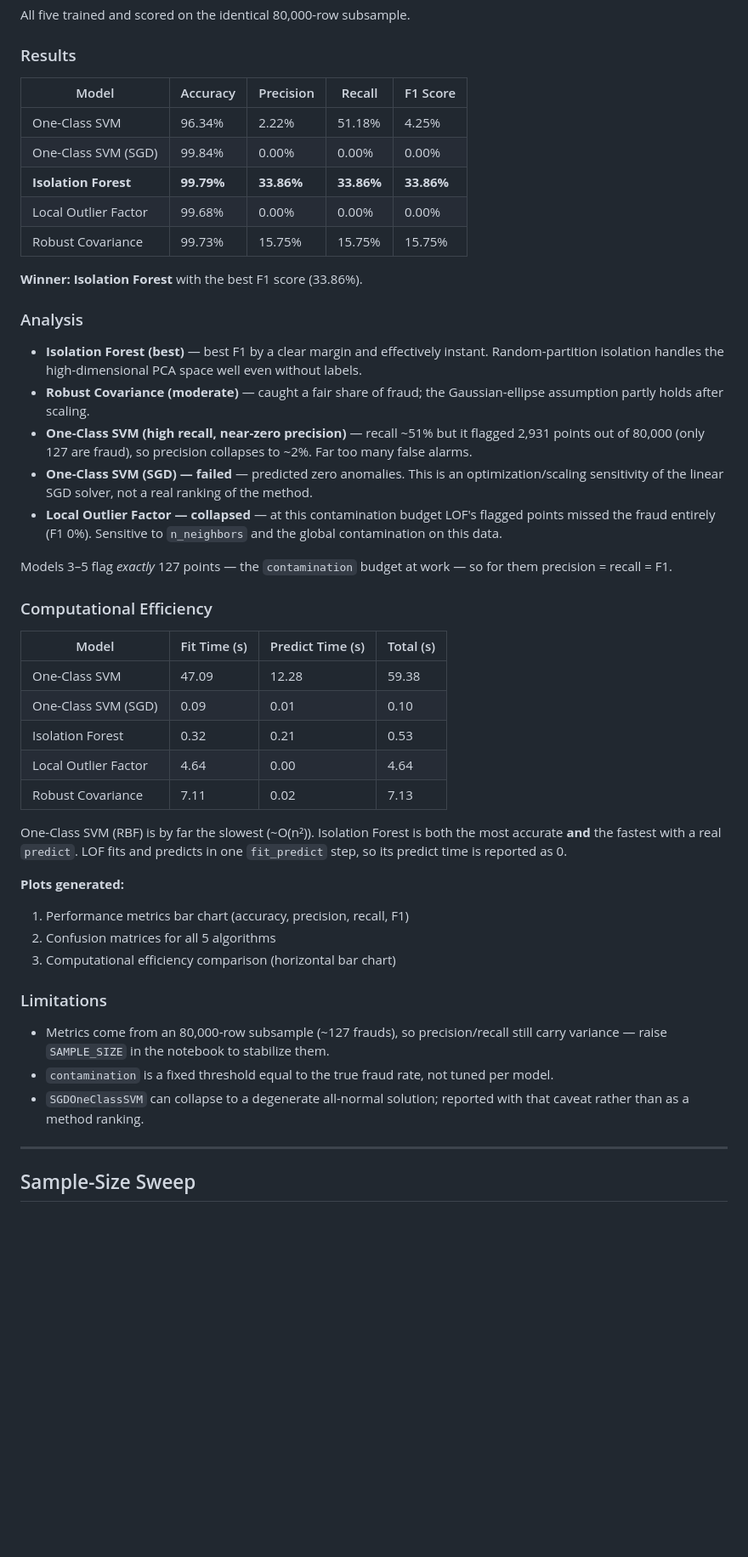
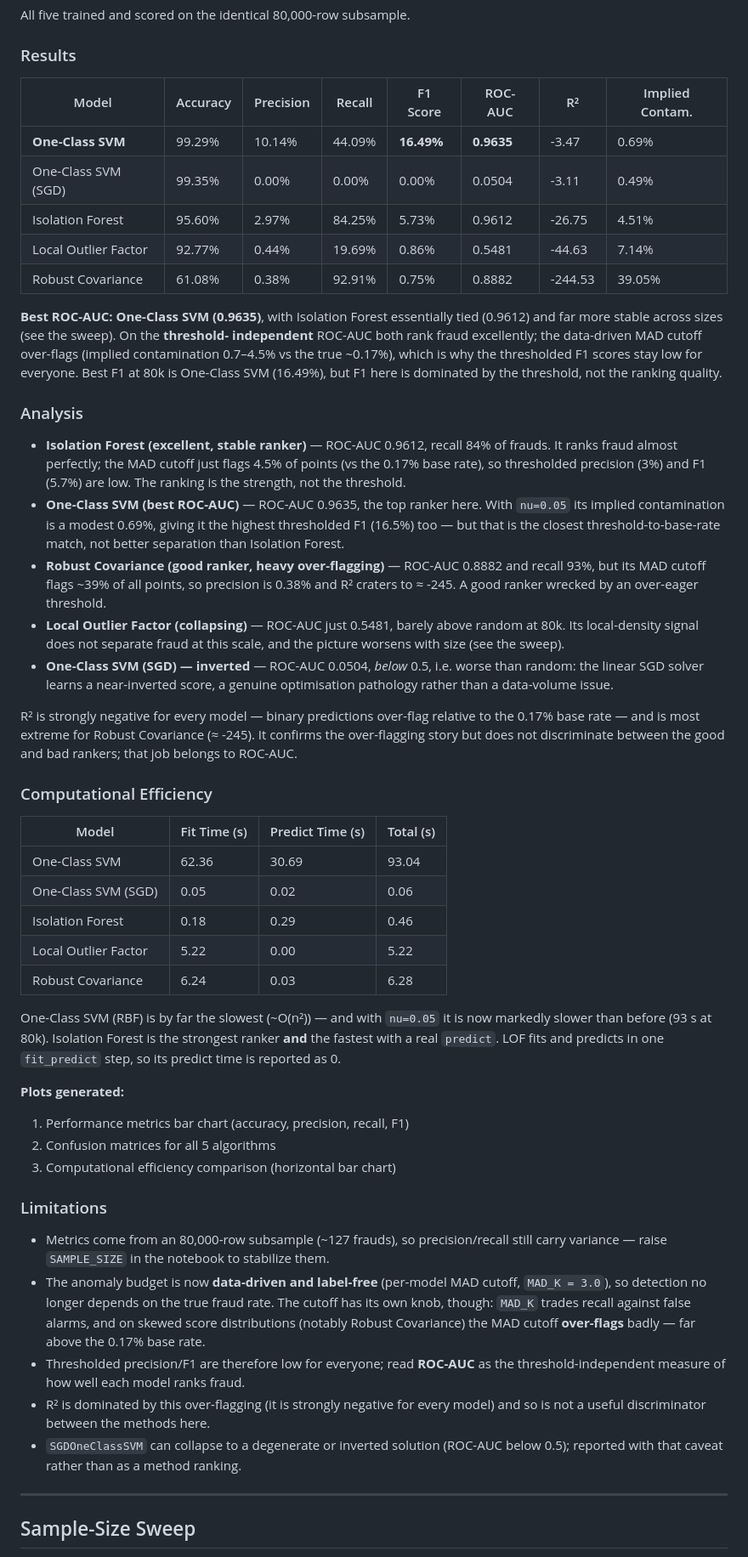
Before and after one commit to ian12-21/detekcija-anomalija, a Markdown page: README.md, the part around one of its changes. Shown at 85% size. GitHub-like rendering; blank space fills up the shorter version.

```diff
--- a/README.md
+++ b/README.md
@@ -102,39 +113,45 @@ All five trained and scored on the identical 80,000-row subsample.
 
 ### Results
 
-| Model | Accuracy | Precision | Recall | F1 Score |
-|-------|----------|-----------|--------|----------|
-| One-Class SVM | 96.34% | 2.22% | 51.18% | 4.25% |
-| One-Class SVM (SGD) | 99.84% | 0.00% | 0.00% | 0.00% |
-| **Isolation Forest** | **99.79%** | **33.86%** | **33.86%** | **33.86%** |
-| Local Outlier Factor | 99.68% | 0.00% | 0.00% | 0.00% |
-| Robust Covariance | 99.73% | 15.75% | 15.75% | 15.75% |
+| Model | Accuracy | Precision | Recall | F1 Score | ROC-AUC | R² | Implied Contam. |
+|-------|----------|-----------|--------|----------|---------|-----|-----------------|
+| **One-Class SVM** | 99.29% | 10.14% | 44.09% | **16.49%** | **0.9635** | -3.47 | 0.69% |
+| One-Class SVM (SGD) | 99.35% | 0.00% | 0.00% | 0.00% | 0.0504 | -3.11 | 0.49% |
+| Isolation Forest | 95.60% | 2.97% | 84.25% | 5.73% | 0.9612 | -26.75 | 4.51% |
+| Local Outlier Factor | 92.77% | 0.44% | 19.69% | 0.86% | 0.5481 | -44.63 | 7.14% |
+| Robust Covariance | 61.08% | 0.38% | 92.91% | 0.75% | 0.8882 | -244.53 | 39.05% |
 
-**Winner: Isolation Forest** with the best F1 score (33.86%).
+**Best ROC-AUC: One-Class SVM (0.9635)**, with Isolation Forest essentially tied
+(0.9612) and far more stable across sizes (see the sweep). On the **threshold-
+independent** ROC-AUC both rank fraud excellently; the data-driven MAD cutoff
+over-flags (implied contamination 0.7–4.5% vs the true ~0.17%), which is why the
+thresholded F1 scores stay low for everyone. Best F1 at 80k is One-Class SVM
+(16.49%), but F1 here is dominated by the threshold, not the ranking quality.
 
 ### Analysis
 
-- **Isolation Forest (best)** — best F1 by a clear margin and effectively instant. Random-partition isolation handles the high-dimensional PCA space well even without labels.
-- **Robust Covariance (moderate)** — caught a fair share of fraud; the Gaussian-ellipse assumption partly holds after scaling.
-- **One-Class SVM (high recall, near-zero precision)** — recall ~51% but it flagged 2,931 points out of 80,000 (only 127 are fraud), so precision collapses to ~2%. Far too many false alarms.
-- **One-Class SVM (SGD) — failed** — predicted zero anomalies. This is an optimization/scaling sensitivity of the linear SGD solver, not a real ranking of the method.
-- **Local Outlier Factor — collapsed** — at this contamination budget LOF's flagged points missed the fraud entirely (F1 0%). Sensitive to `n_neighbors` and the global contamination on this data.
+- **Isolation Forest (excellent, stable ranker)** — ROC-AUC 0.9612, recall 84% of frauds. It ranks fraud almost perfectly; the MAD cutoff just flags 4.5% of points (vs the 0.17% base rate), so thresholded precision (3%) and F1 (5.7%) are low. The ranking is the strength, not the threshold.
+- **One-Class SVM (best ROC-AUC)** — ROC-AUC 0.9635, the top ranker here. With `nu=0.05` its implied contamination is a modest 0.69%, giving it the highest thresholded F1 (16.5%) too — but that is the closest threshold-to-base-rate match, not better separation than Isolation Forest.
+- **Robust Covariance (good ranker, heavy over-flagging)** — ROC-AUC 0.8882 and recall 93%, but its MAD cutoff flags ~39% of all points, so precision is 0.38% and R² craters to ≈ -245. A good ranker wrecked by an over-eager threshold.
+- **Local Outlier Factor (collapsing)** — ROC-AUC just 0.5481, barely above random at 80k. Its local-density signal does not separate fraud at this scale, and the picture worsens with size (see the sweep).
+- **One-Class SVM (SGD) — inverted** — ROC-AUC 0.0504, *below* 0.5, i.e. worse than random: the linear SGD solver learns a near-inverted score, a genuine optimisation pathology rather than a data-volume issue.
 
-Models 3–5 flag *exactly* 127 points — the `contamination` budget at work — so for them precision = recall = F1.
+R² is strongly negative for every model — binary predictions over-flag relative to the 0.17% base rate — and is most extreme for Robust Covariance (≈ -245). It confirms the over-flagging story but does not discriminate between the good and bad rankers; that job belongs to ROC-AUC.
 
 ### Computational Efficiency
 
 | Model | Fit Time (s) | Predict Time (s) | Total (s) |
 |-------|-------------|------------------|-----------|
-| One-Class SVM | 47.09 | 12.28 | 59.38 |
-| One-Class SVM (SGD) | 0.09 | 0.01 | 0.10 |
-| Isolation Forest | 0.32 | 0.21 | 0.53 |
-| Local Outlier Factor | 4.64 | 0.00 | 4.64 |
-| Robust Covariance | 7.11 | 0.02 | 7.13 |
+| One-Class SVM | 62.36 | 30.69 | 93.04 |
+| One-Class SVM (SGD) | 0.05 | 0.02 | 0.06 |
+| Isolation Forest | 0.18 | 0.29 | 0.46 |
+| Local Outlier Factor | 5.22 | 0.00 | 5.22 |
+| Robust Covariance | 6.24 | 0.03 | 6.28 |
 
-One-Class SVM (RBF) is by far the slowest (~O(n²)). Isolation Forest is both the
-most accurate **and** the fastest with a real `predict`. LOF fits and predicts in
-one `fit_predict` step, so its predict time is reported as 0.
+One-Class SVM (RBF) is by far the slowest (~O(n²)) — and with `nu=0.05` it is now
+markedly slower than before (93 s at 80k). Isolation Forest is the strongest
+ranker **and** the fastest with a real `predict`. LOF fits and predicts in one
+`fit_predict` step, so its predict time is reported as 0.
 
 **Plots generated:**
 1. Performance metrics bar chart (accuracy, precision, recall, F1)
@@ -145,10 +162,17 @@ one `fit_predict` step, so its predict time is reported as 0.
 
 - Metrics come from an 80,000-row subsample (~127 frauds), so precision/recall
   still carry variance — raise `SAMPLE_SIZE` in the notebook to stabilize them.
-- `contamination` is a fixed threshold equal to the true fraud rate, not tuned
-  per model.
-- `SGDOneClassSVM` can collapse to a degenerate all-normal solution; reported
-  with that caveat rather than as a method ranking.
+- The anomaly budget is now **data-driven and label-free** (per-model MAD cutoff,
+  `MAD_K = 3.0`), so detection no longer depends on the true fraud rate. The
+  cutoff has its own knob, though: `MAD_K` trades recall against false alarms, and
+  on skewed score distributions (notably Robust Covariance) the MAD cutoff
+  **over-flags** badly — far above the 0.17% base rate.
+- Thresholded precision/F1 are therefore low for everyone; read **ROC-AUC** as the
+  threshold-independent measure of how well each model ranks fraud.
+- R² is dominated by this over-flagging (it is strongly negative for every model)
+  and so is not a useful discriminator between the methods here.
+- `SGDOneClassSVM` can collapse to a degenerate or inverted solution (ROC-AUC
+  below 0.5); reported with that caveat rather than as a method ranking.
 
 ---
 
```
Also changed, not shown: other parts of README.md (+99 -58 lines).
